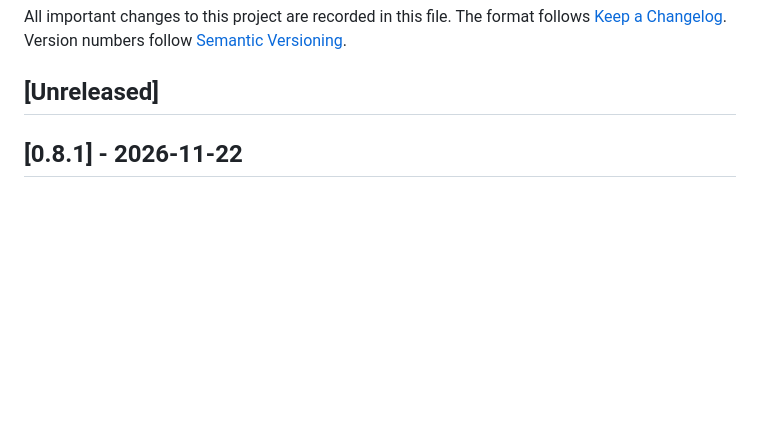
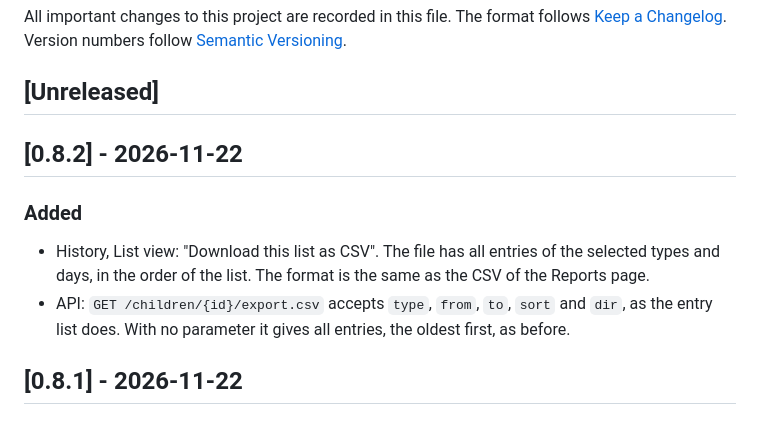
Before and after one commit to dr-robert-li/frecklebubby, a Markdown page: CHANGELOG.md, the part around the change. GitHub-like rendering; blank space fills up the shorter version.

```diff
--- a/CHANGELOG.md
+++ b/CHANGELOG.md
@@ -5,6 +5,13 @@ The format follows [Keep a Changelog](https://keepachangelog.com/en/1.1.0/).
 Version numbers follow [Semantic Versioning](https://semver.org/).
 
 ## [Unreleased]
+
+## [0.8.2] - 2026-11-22
+
+### Added
+
+- History, List view: "Download this list as CSV". The file has all entries of the selected types and days, in the order of the list. The format is the same as the CSV of the Reports page.
+- API: `GET /children/{id}/export.csv` accepts `type`, `from`, `to`, `sort` and `dir`, as the entry list does. With no parameter it gives all entries, the oldest first, as before.
 
 ## [0.8.1] - 2026-11-22
 
```
Also changed, not shown: README.md (+2 -2 lines), docs/api-and-mcp.md (+3 -0 lines), docs/screenshots/history-list.png, 13 other files.
